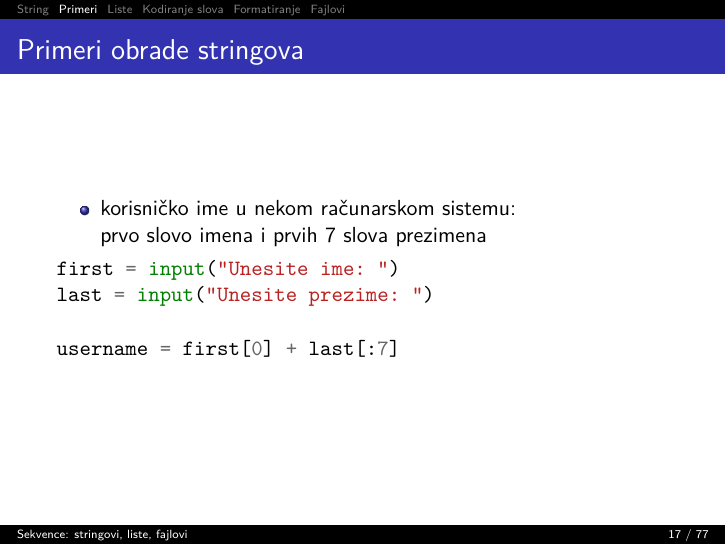
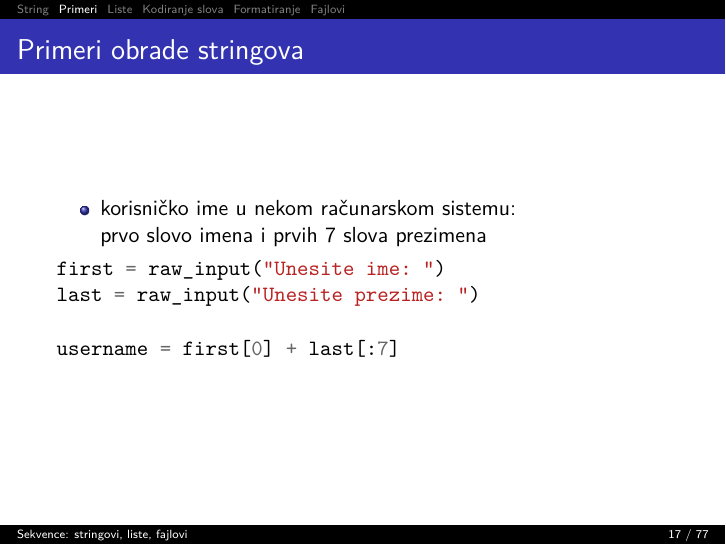
Before and after one commit to mbranko/op-slajdovi, LaTeX slides (slajdovi04.tex): page 17 of 77. Compiled offline with XeLaTeX.

Commit message:
Sitne ispravke

```diff
--- a/slajdovi04.tex
+++ b/slajdovi04.tex
@@ -240,8 +240,8 @@ S p a m !
       prvo slovo imena i prvih 7 slova prezimena
   \end{itemize}
 \begin{minted}[linenos=false]{python}
-first = input("Unesite ime: ")
-last = input("Unesite prezime: ")
+first = raw_input("Unesite ime: ")
+last = raw_input("Unesite prezime: ")
 
 username = first[0] + last[:7]
 \end{minted}
```
